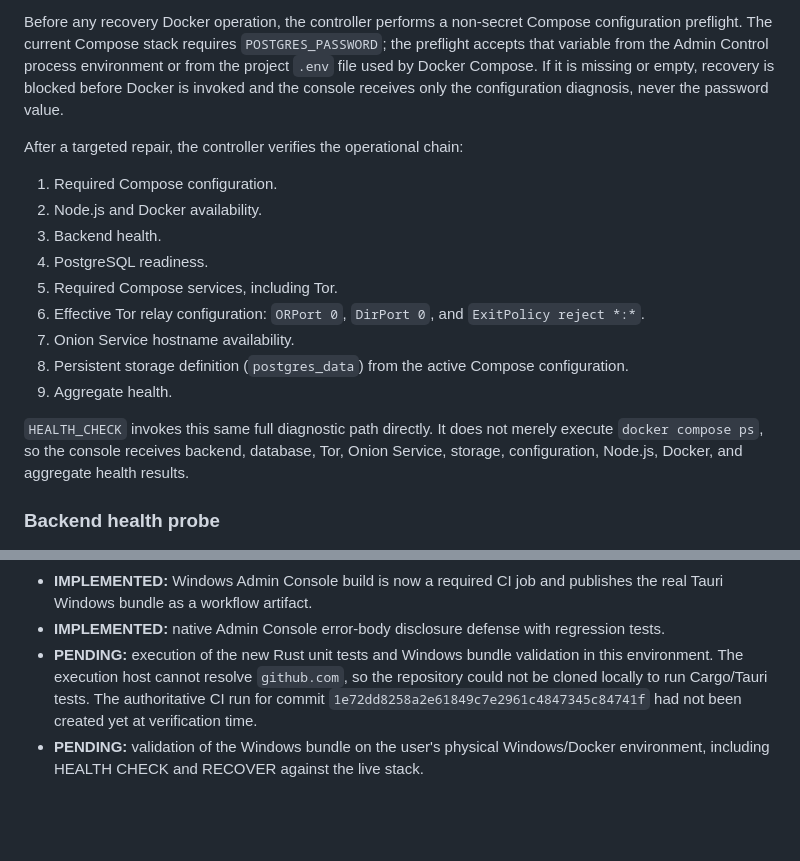
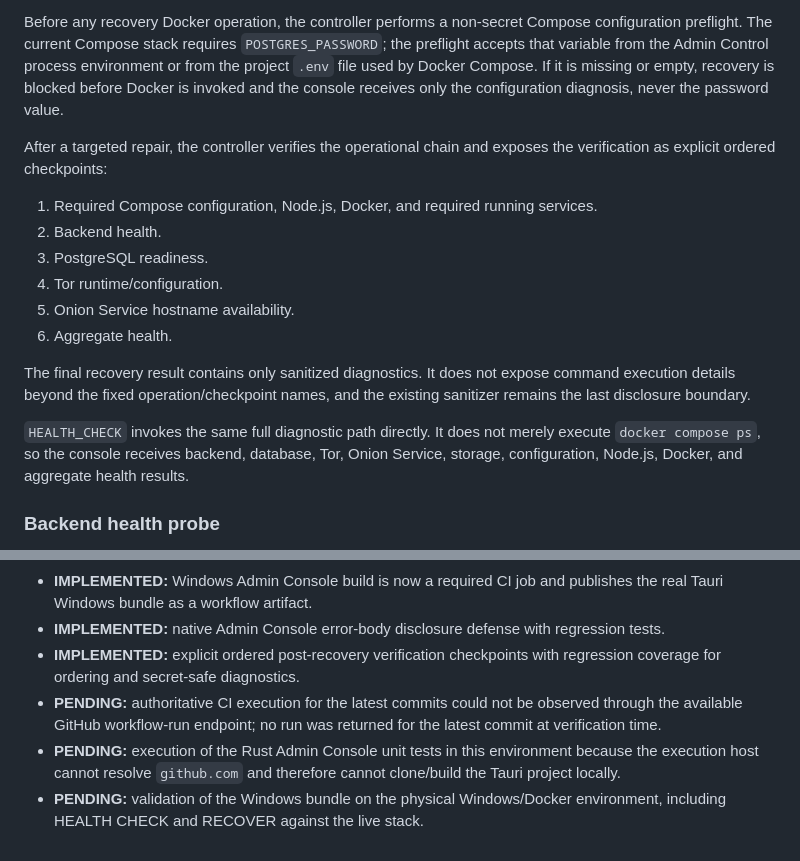
Before and after one commit to Baltas80/MERCORA, a Markdown page: docs/ADMIN-CONTROL.md, 2 parts joined by grey strips. Drawn GitHub-style; blank space fills up the shorter version.

Commit message:
docs(admin-control): document ordered recovery verification

```diff
--- a/docs/ADMIN-CONTROL.md
+++ b/docs/ADMIN-CONTROL.md
@@ -41,19 +41,18 @@ Diagnostics are truncated and filtered to remove common secret-bearing lines and
 
 Before any recovery Docker operation, the controller performs a non-secret Compose configuration preflight. The current Compose stack requires `POSTGRES_PASSWORD`; the preflight accepts that variable from the Admin Control process environment or from the project `.env` file used by Docker Compose. If it is missing or empty, recovery is blocked before Docker is invoked and the console receives only the configuration diagnosis, never the password value.
 
-After a targeted repair, the controller verifies the operational chain:
+After a targeted repair, the controller verifies the operational chain and exposes the verification as explicit ordered checkpoints:
 
-1. Required Compose configuration.
-2. Node.js and Docker availability.
-3. Backend health.
-4. PostgreSQL readiness.
-5. Required Compose services, including Tor.
-6. Effective Tor relay configuration: `ORPort 0`, `DirPort 0`, and `ExitPolicy reject *:*`.
-7. Onion Service hostname availability.
-8. Persistent storage definition (`postgres_data`) from the active Compose configuration.
-9. Aggregate health.
+1. Required Compose configuration, Node.js, Docker, and required running services.
+2. Backend health.
+3. PostgreSQL readiness.
+4. Tor runtime/configuration.
+5. Onion Service hostname availability.
+6. Aggregate health.
 
-`HEALTH_CHECK` invokes this same full diagnostic path directly. It does not merely execute `docker compose ps`, so the console receives backend, database, Tor, Onion Service, storage, configuration, Node.js, Docker, and aggregate health results.
+The final recovery result contains only sanitized diagnostics. It does not expose command execution details beyond the fixed operation/checkpoint names, and the existing sanitizer remains the last disclosure boundary.
+
+`HEALTH_CHECK` invokes the same full diagnostic path directly. It does not merely execute `docker compose ps`, so the console receives backend, database, Tor, Onion Service, storage, configuration, Node.js, Docker, and aggregate health results.
 
 ### Backend health probe
 
@@ -109,5 +108,7 @@ The Tor service retains `no-new-privileges`, drops all Linux capabilities, keeps
 - **IMPLEMENTED:** CI #581 completed successfully for the backend diagnostic change.
 - **IMPLEMENTED:** Windows Admin Console build is now a required CI job and publishes the real Tauri Windows bundle as a workflow artifact.
 - **IMPLEMENTED:** native Admin Console error-body disclosure defense with regression tests.
-- **PENDING:** execution of the new Rust unit tests and Windows bundle validation in this environment. The execution host cannot resolve `github.com`, so the repository could not be cloned locally to run Cargo/Tauri tests. The authoritative CI run for commit `1e72dd8258a2e61849c7e2961c4847345c84741f` had not been created yet at verification time.
-- **PENDING:** validation of the Windows bundle on the user's physical Windows/Docker environment, including HEALTH CHECK and RECOVER against the live stack.
+- **IMPLEMENTED:** explicit ordered post-recovery verification checkpoints with regression coverage for ordering and secret-safe diagnostics.
+- **PENDING:** authoritative CI execution for the latest commits could not be observed through the available GitHub workflow-run endpoint; no run was returned for the latest commit at verification time.
+- **PENDING:** execution of the Rust Admin Console unit tests in this environment because the execution host cannot resolve `github.com` and therefore cannot clone/build the Tauri project locally.
+- **PENDING:** validation of the Windows bundle on the physical Windows/Docker environment, including HEALTH CHECK and RECOVER against the live stack.
```
